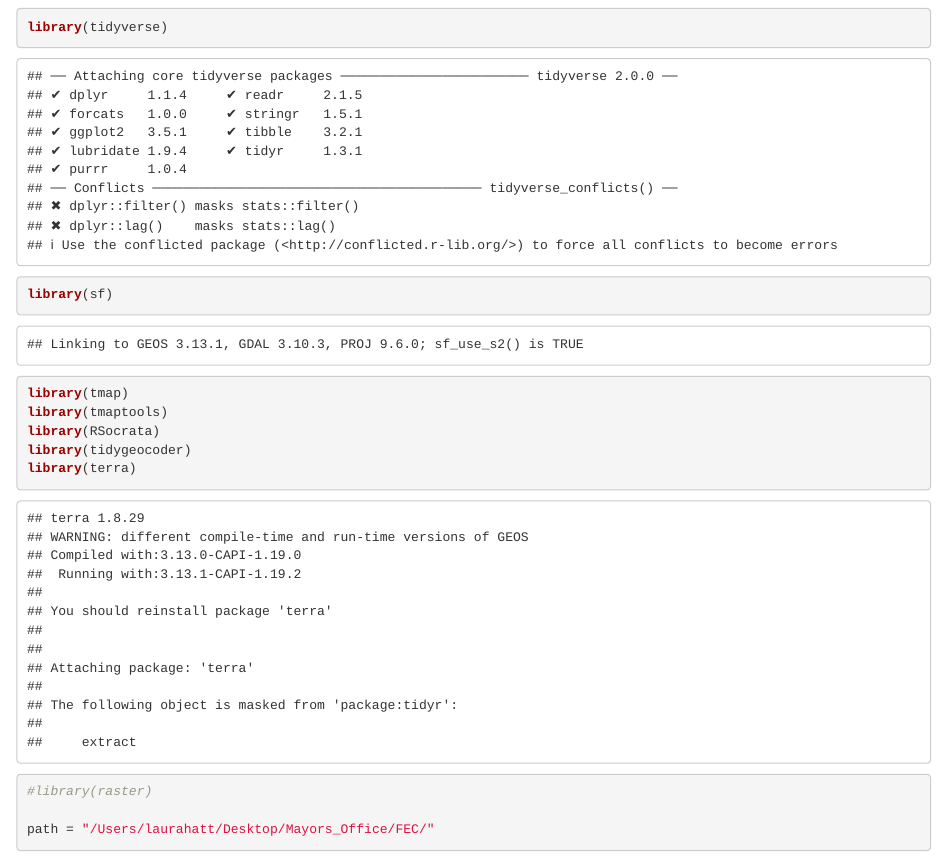
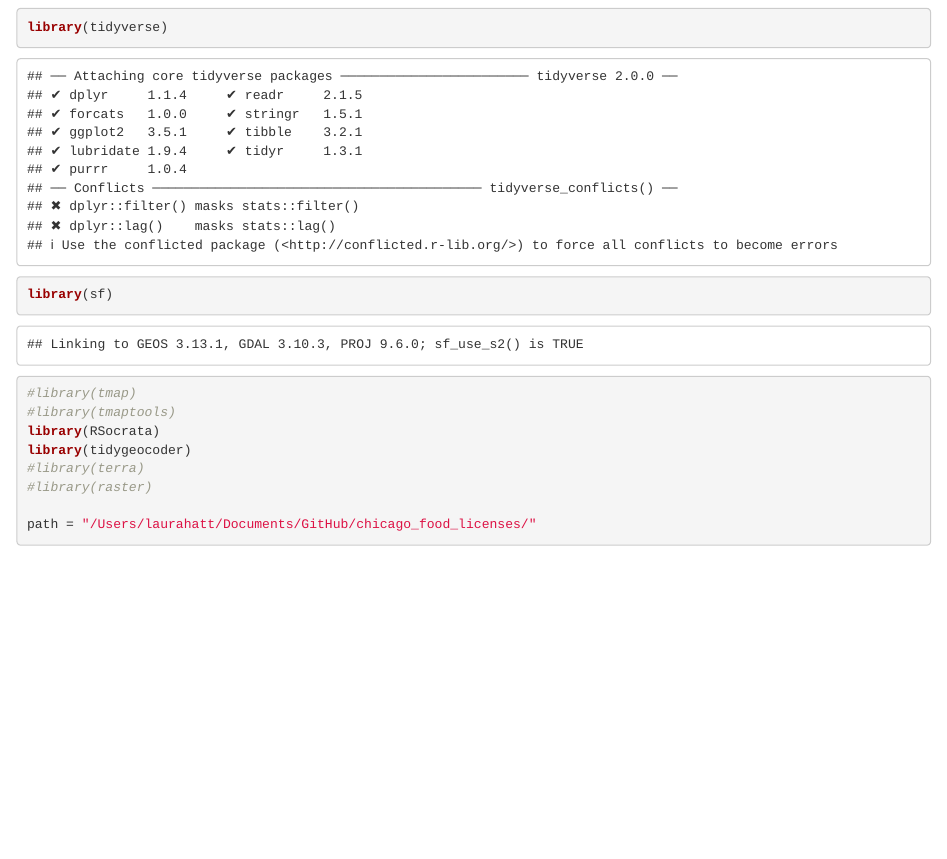
Before and after one commit to laurahatt/chicago_food_licenses, an R Markdown document (1. create_food_license_shapefile.Rmd): the page in a window 1100 px wide, from 180 px down. Rendered offline with R 4.5, knitr and Pandoc, with nearby package versions; some code elsewhere in the file could not run offline.

Commit message:
Change path, upload input df, create .shp

````diff
--- a/1. create_food_license_shapefile.Rmd
+++ b/1. create_food_license_shapefile.Rmd
@@ -12,14 +12,14 @@ Inspired by: https://voorheescenter.uic.edu/news-stories/what-was-covids-impact-
 ```{r}
 library(tidyverse)
 library(sf)
-library(tmap)
-library(tmaptools)
+#library(tmap)
+#library(tmaptools)
 library(RSocrata)
 library(tidygeocoder)
-library(terra)
+#library(terra)
 #library(raster)
 
-path = "/Users/laurahatt/Desktop/Mayors_Office/FEC/"
+path = "/Users/laurahatt/Documents/GitHub/chicago_food_licenses/"
 ```
 
 Community Area Boundaries
````
Also changed, not shown: Shapefiles/food_licenses.dbf (added), Shapefiles/food_licenses.prj (added), Shapefiles/food_licenses.shp (added), Shapefiles/food_licenses.shx (added), 1. create_food_license_shapefile.Rmd (17 more changed lines), 2 other files.
